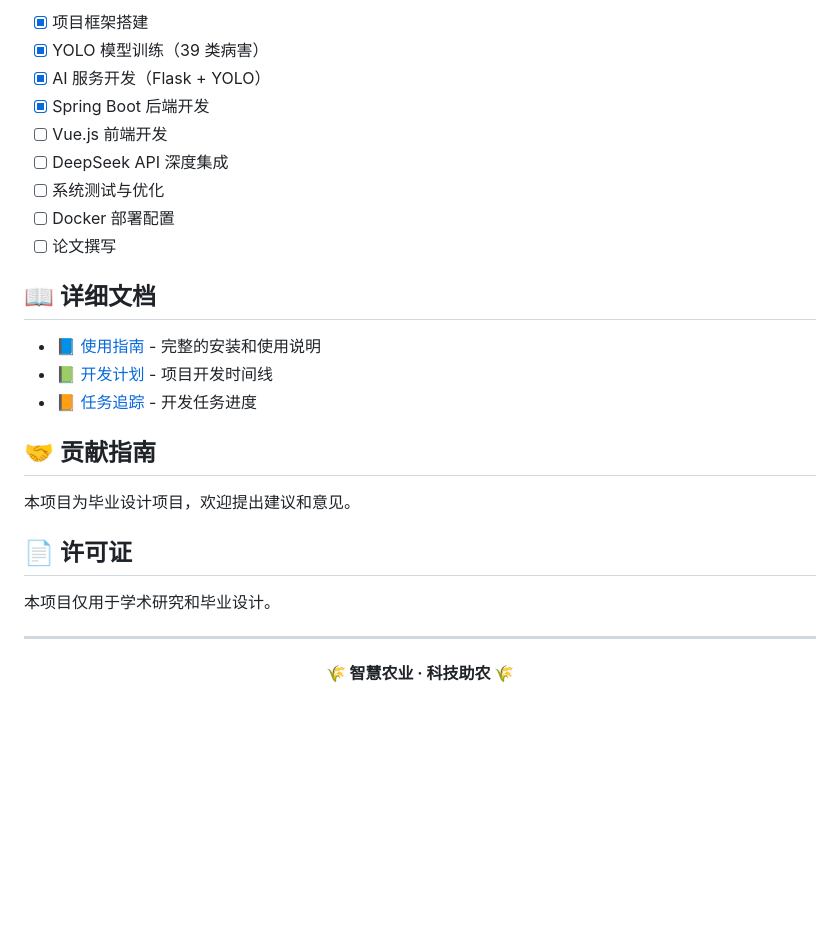
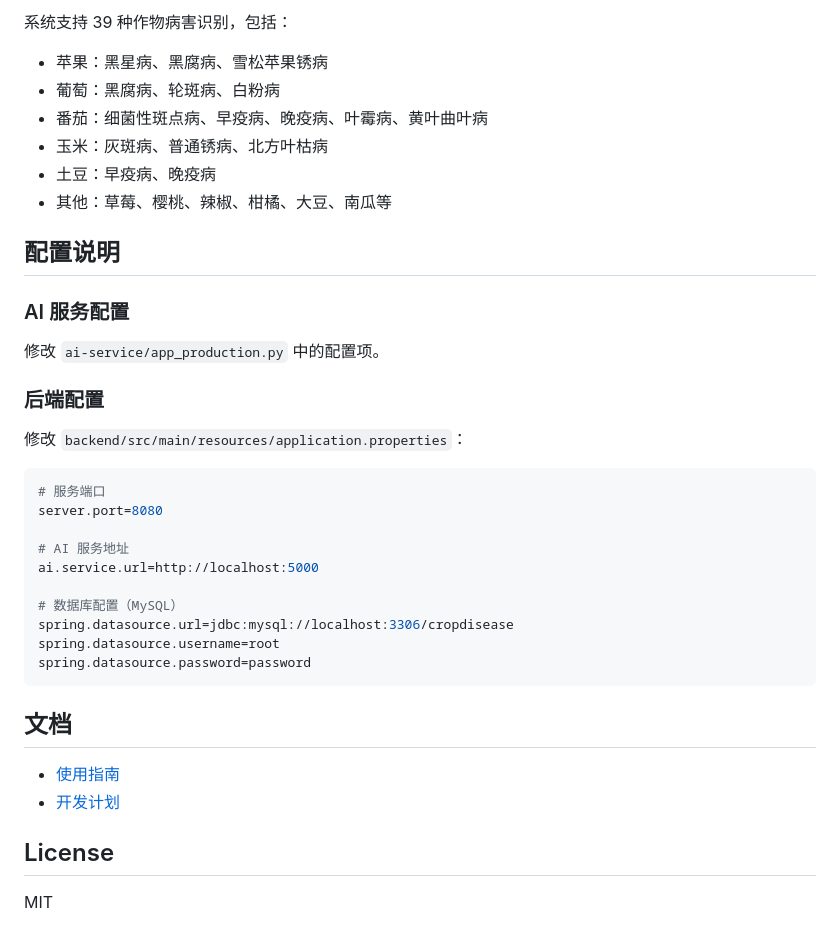
Before and after one commit to hkhkkh/crop-disease-detection-system, a Markdown page: README.md, the part around the change printed below. GitHub-like rendering; blank space fills up the shorter version.

````diff
--- a/README.md
+++ b/README.md
@@ -150,30 +116,41 @@ GET  /api/classes          # 获取支持的类别
 
-- [x] 项目框架搭建
-- [x] YOLO 模型训练（39 类病害）
-- [x] AI 服务开发（Flask + YOLO）
-- [x] Spring Boot 后端开发
-- [ ] Vue.js 前端开发
-- [ ] DeepSeek API 深度集成
-- [ ] 系统测试与优化
-- [ ] Docker 部署配置
-- [ ] 论文撰写
+系统支持 39 种作物病害识别，包括：
 
-## 📖 详细文档
+- 苹果：黑星病、黑腐病、雪松苹果锈病
+- 葡萄：黑腐病、轮斑病、白粉病
+- 番茄：细菌性斑点病、早疫病、晚疫病、叶霉病、黄叶曲叶病
+- 玉米：灰斑病、普通锈病、北方叶枯病
+- 土豆：早疫病、晚疫病
+- 其他：草莓、樱桃、辣椒、柑橘、大豆、南瓜等
 
-- 📘 [使用指南](docs/使用指南.md) - 完整的安装和使用说明
-- 📗 [开发计划](docs/详细开发计划.md) - 项目开发时间线
-- 📙 [任务追踪](docs/任务追踪表.md) - 开发任务进度
+## 配置说明
 
-## 🤝 贡献指南
+### AI 服务配置
 
-本项目为毕业设计项目，欢迎提出建议和意见。
+修改 `ai-service/app_production.py` 中的配置项。
 
-## 📄 许可证
+### 后端配置
 
-本项目仅用于学术研究和毕业设计。
+修改 `backend/src/main/resources/application.properties`：
 
----
+```properties
+# 服务端口
+server.port=8080
 
-<p align="center">
-  <b>🌾 智慧农业 · 科技助农 🌾</b>
-</p>
+# AI 服务地址
+ai.service.url=http://localhost:5000
+
+# 数据库配置（MySQL）
+spring.datasource.url=jdbc:mysql://localhost:3306/cropdisease
+spring.datasource.username=root
+spring.datasource.password=password
+```
+
+## 文档
+
+- [使用指南](docs/使用指南.md)
+- [开发计划](docs/详细开发计划.md)
+
+## License
+
+MIT
````
Also changed, not shown: other parts of README.md (+71 -105 lines).
